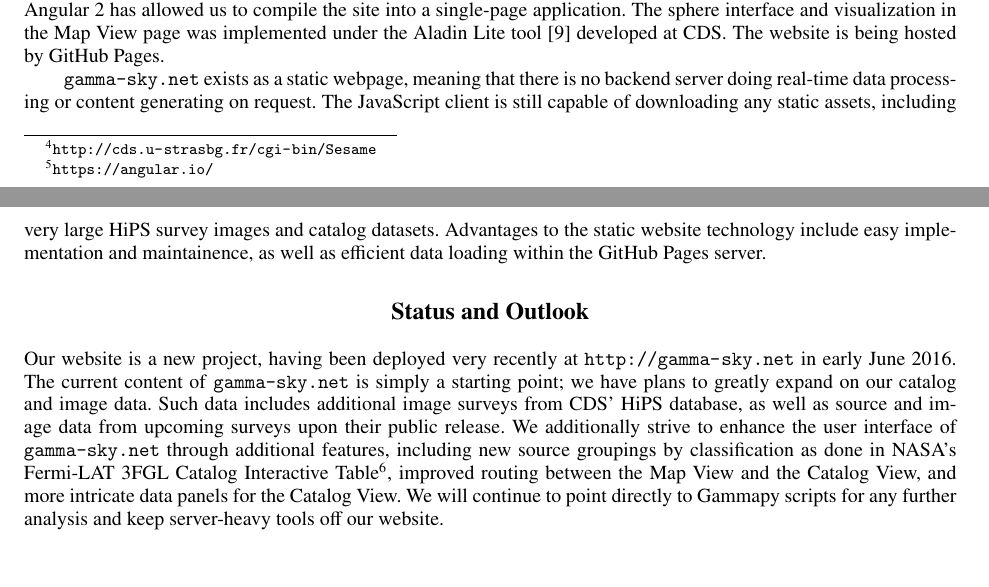
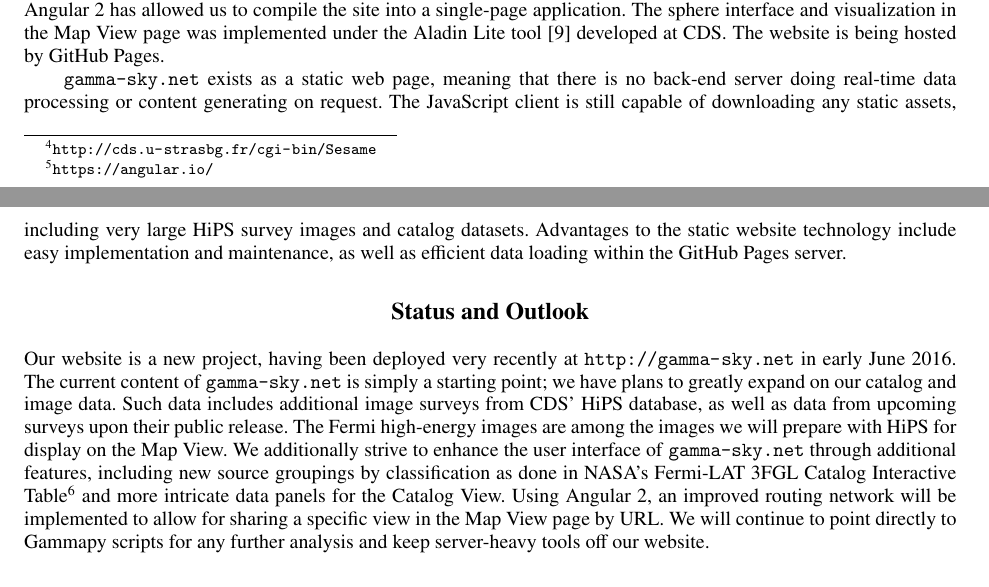
Before and after one commit to bozhikovstanislav/gammaskynet-gamma2016, a LaTeX paper (proceeding/gammaskynet-gamma2016.tex, which reads proceeding/text/implementation.tex, proceeding/text/status.tex): two parts of pages 5 and 6 of 6, joined at a grey line, cut so that both start at the same text. Compiled offline with pdfLaTeX.

Commit message:
edit text for status

```diff
--- a/proceeding/text/implementation.tex
+++ b/proceeding/text/implementation.tex
@@ -3,4 +3,4 @@
 Scientific Python packages Astropy \cite{astropy} and Gammapy were used to generate all of the catalog and source data on \gammasky. This step includes preparing formatted JSON files from fetched raw FITS data for display in our Catalog View panels. Serving our catalog data in such manner requires us to frequently update the ``live" catalogs SNRcat and gamma-cat stored in our server. All data is consumed with the JavaScript and HTML front-end. The website's architecture was organized using Angular 2\footnote[5]{\url{https://angular.io/}}, a modern web application framework for JavaScript. Using Angular 2 has allowed us to compile the site into a single-page application. The sphere interface and visualization in the Map View page was implemented under the Aladin Lite tool \cite{aladin-lite} developed at CDS. The website is being hosted by GitHub Pages.
 
 
-\gammasky exists as a static webpage, meaning that there is no backend server doing real-time data processing or content generating on request. The JavaScript client is still capable of downloading any static assets, including very large HiPS survey images and catalog datasets. Advantages to the static website technology include easy implementation and maintainence, as well as efficient data loading within the GitHub Pages server.
+\gammasky exists as a static web page, meaning that there is no back-end server doing real-time data processing or content generating on request. The JavaScript client is still capable of downloading any static assets, including very large HiPS survey images and catalog datasets. Advantages to the static website technology include easy implementation and maintenance, as well as efficient data loading within the GitHub Pages server.
--- a/proceeding/text/status.tex
+++ b/proceeding/text/status.tex
@@ -1,4 +1,4 @@
 \section{Status and Outlook}
 
 
-Our website is a new project, having been deployed very recently at \url{http://gamma-sky.net} in early June 2016. The current content of \gammasky is simply a starting point; we have plans to greatly expand on our catalog and image data. Such data includes additional image surveys from CDS' HiPS database, as well as source and image data from upcoming surveys upon their public release. We additionally strive to enhance the user interface of \gammasky through additional features, including new source groupings by classification as done in NASA's Fermi-LAT 3FGL Catalog Interactive Table\footnote[6]{\url{http://fermi.gsfc.nasa.gov/ssc/data/access/lat/4yr_catalog/3FGL-table}}, improved routing between the Map View and the Catalog View, and more intricate data panels for the Catalog View. We will continue to point directly to Gammapy scripts for any further analysis and keep server-heavy tools off our website.
+Our website is a new project, having been deployed very recently at \url{http://gamma-sky.net} in early June 2016. The current content of \gammasky is simply a starting point; we have plans to greatly expand on our catalog and image data. Such data includes additional image surveys from CDS' HiPS database, as well as data from upcoming surveys upon their public release. The Fermi high-energy images are among the images we will prepare with HiPS for display on the Map View. We additionally strive to enhance the user interface of \gammasky through additional features, including new source groupings by classification as done in NASA's Fermi-LAT 3FGL Catalog Interactive Table\footnote[6]{\url{http://fermi.gsfc.nasa.gov/ssc/data/access/lat/4yr_catalog/3FGL-table}} and more intricate data panels for the Catalog View. Using Angular 2, an improved routing network will be implemented  to allow for sharing a specific view in the Map View page by URL. We will continue to point directly to Gammapy scripts for any further analysis and keep server-heavy tools off our website.
```
Also changed, not shown: proceeding/text/data.tex (+1 -1 lines).
